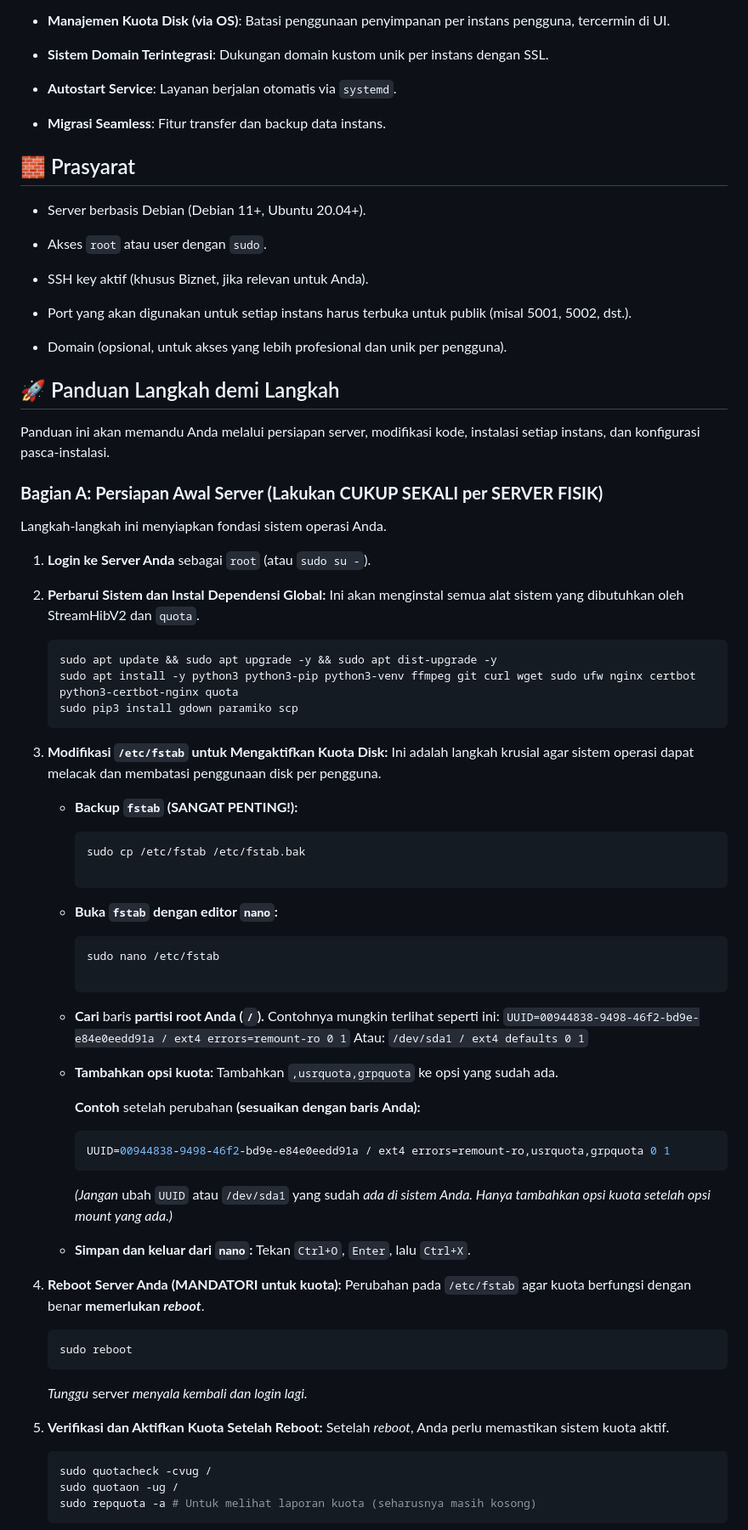
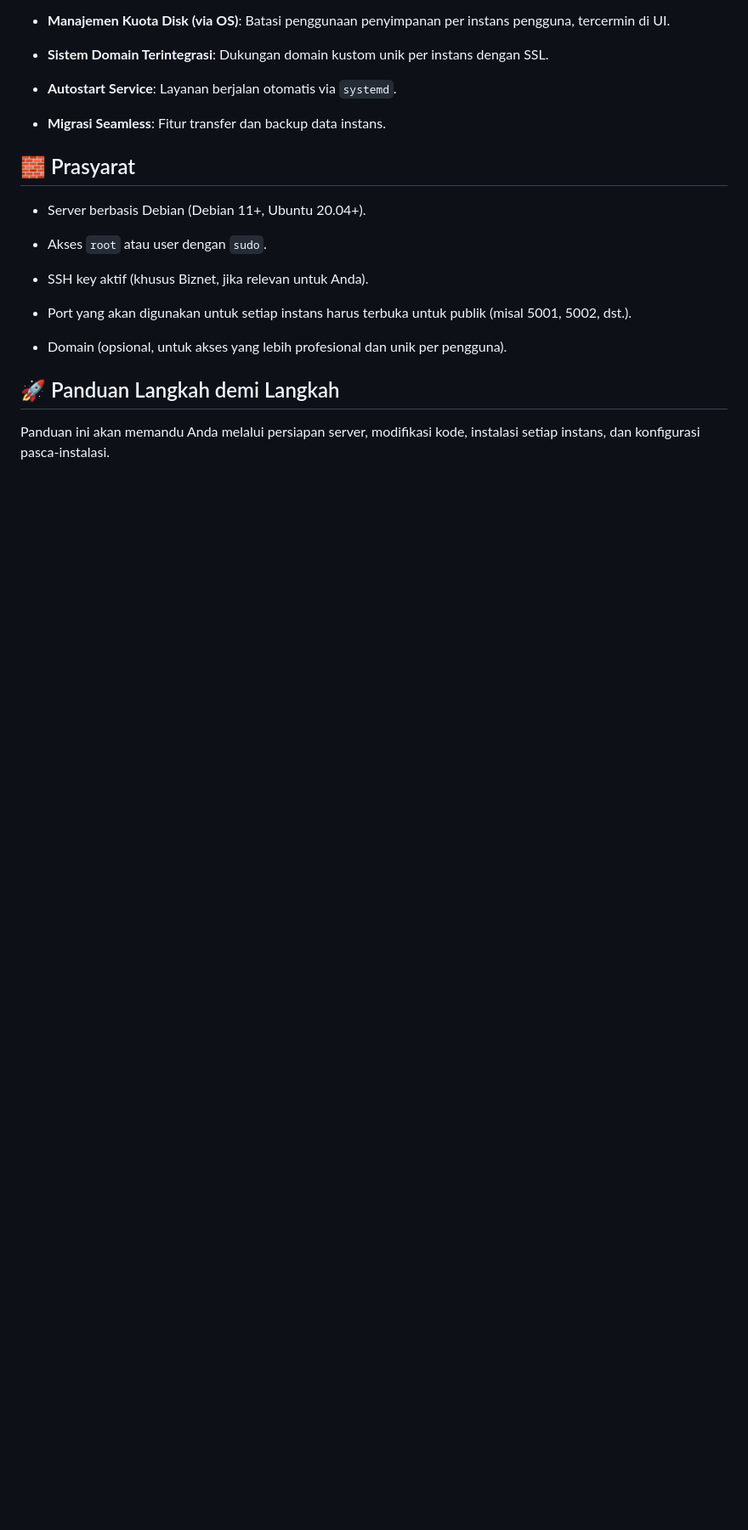
Before and after one commit to gawenyikat/StreamHibV2, a Markdown page: README.md, the part around one of its changes. Shown at 85% size. Rendered like a GitHub page; blank space fills up the shorter version.

````diff
--- a/README.md
+++ b/README.md
@@ -35,70 +35,3 @@
 
 Panduan ini akan memandu Anda melalui persiapan server, modifikasi kode, instalasi setiap instans, dan konfigurasi pasca-instalasi.
 
-### **Bagian A: Persiapan Awal Server (Lakukan CUKUP SEKALI per SERVER FISIK)**
-
-Langkah-langkah ini menyiapkan fondasi sistem operasi Anda.
-
-1.  **Login ke Server Anda** sebagai `root` (atau `sudo su -`).
-
-2.  **Perbarui Sistem dan Instal Dependensi Global:**
-    Ini akan menginstal semua alat sistem yang dibutuhkan oleh StreamHibV2 dan `quota`.
-
-    ```bash
-    sudo apt update && sudo apt upgrade -y && sudo apt dist-upgrade -y
-    sudo apt install -y python3 python3-pip python3-venv ffmpeg git curl wget sudo ufw nginx certbot python3-certbot-nginx quota
-    sudo pip3 install gdown paramiko scp
-    ```
-
-3.  **Modifikasi `/etc/fstab` untuk Mengaktifkan Kuota Disk:**
-    Ini adalah langkah krusial agar sistem operasi dapat melacak dan membatasi penggunaan disk per pengguna.
-
-    * **Backup `fstab` (SANGAT PENTING!):**
-
-        ```bash
-        sudo cp /etc/fstab /etc/fstab.bak
-
-        ```
-
-    * **Buka `fstab` dengan editor `nano`:**
-
-        ```bash
-        sudo nano /etc/fstab
-
-        ```
-
-    * **Cari** baris **partisi root Anda (`/`).** Contohnya mungkin terlihat seperti ini:
-        `UUID=00944838-9498-46f2-bd9e-e84e0eedd91a / ext4 errors=remount-ro 0 1`
-        Atau:
-        `/dev/sda1 / ext4 defaults 0 1`
-
-    * **Tambahkan opsi kuota:** Tambahkan `,usrquota,grpquota` ke opsi yang sudah ada.
-
-        **Contoh** setelah perubahan **(sesuaikan dengan baris Anda):**
-
-        ```ini
-        UUID=00944838-9498-46f2-bd9e-e84e0eedd91a / ext4 errors=remount-ro,usrquota,grpquota 0 1
-        ```
-
-        *(Jangan* ubah `UUID` atau `/dev/sda1` yang sudah *ada di sistem Anda. Hanya tambahkan opsi kuota setelah opsi mount yang ada.)*
-
-    * **Simpan dan keluar dari `nano`:** Tekan `Ctrl+O`, `Enter`, lalu `Ctrl+X`.
-
-4.  **Reboot Server Anda (MANDATORI untuk kuota):**
-    Perubahan pada `/etc/fstab` agar kuota berfungsi dengan benar **memerlukan *reboot***.
-
-    ```bash
-    sudo reboot
-    ```
-
-    *Tunggu* server *menyala kembali dan login lagi.*
-
-5.  **Verifikasi dan Aktifkan Kuota Setelah Reboot:**
-    Setelah *reboot*, Anda perlu memastikan sistem kuota aktif.
-
-    ```bash
-    sudo quotacheck -cvug /
-    sudo quotaon -ug /
-    sudo repquota -a # Untuk melihat laporan kuota (seharusnya masih kosong)
-    ```
-
````
Also changed, not shown: other parts of README.md (+1 -67 lines).
